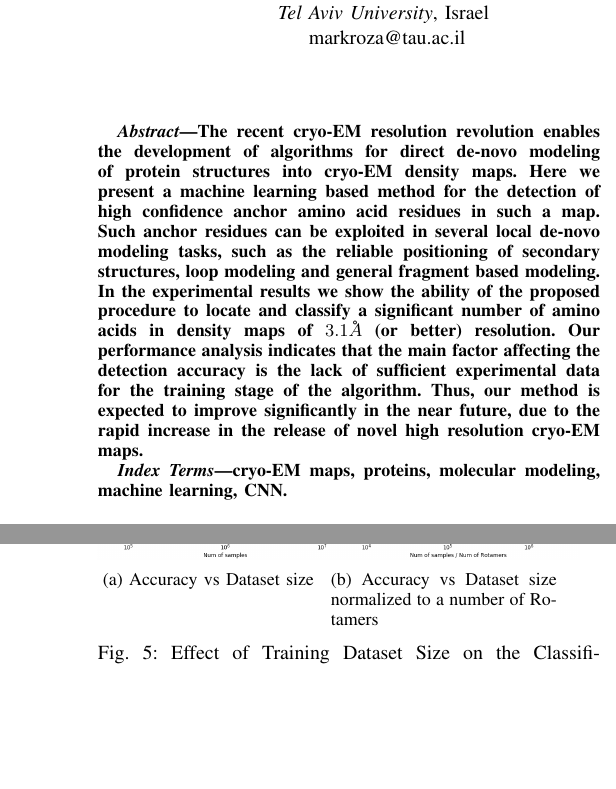
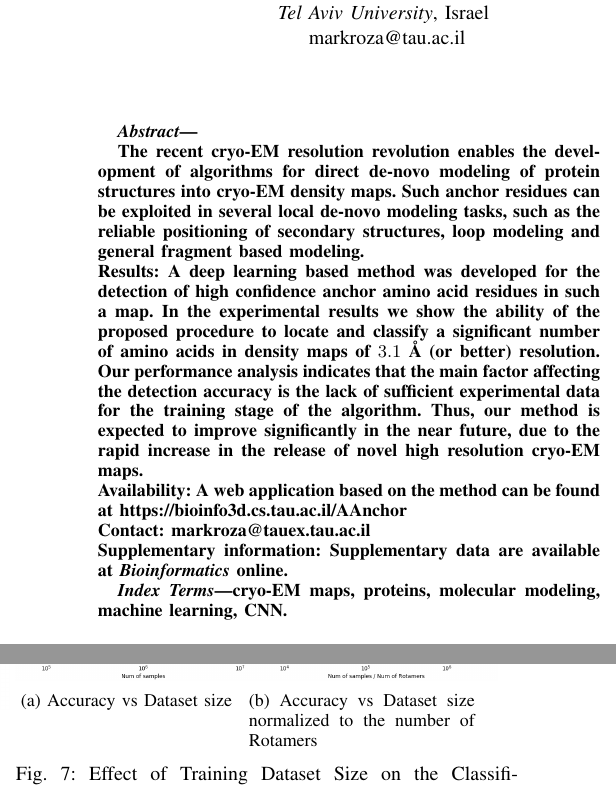
Before and after one commit to MarkYinonEitan/papers_latex, a LaTeX paper (AAnchor_BioInformatics_git/main.tex, which reads AAnchor_BioInformatics_git/abstrct.tex): two parts of the columns of pages 1 and 5 of 8, joined at a grey line, cut so that both start at the same text, the shorter picture padded with empty space. Compiled offline with pdfLaTeX.

Commit message:
Updates from Overleaf

```diff
--- a/AAnchor_BioInformatics_git/abstrct.tex
+++ b/AAnchor_BioInformatics_git/abstrct.tex
@@ -1,13 +1,15 @@
-The recent cryo-EM resolution revolution enables the development of algorithms for
-direct de-novo modeling of protein structures into cryo-EM density maps.
-Here we present a machine learning based method for the detection of
-high confidence anchor amino acid residues in such a map. Such anchor residues
-can be exploited in several local de-novo modeling tasks, such as the reliable positioning of secondary
+
+The recent cryo-EM resolution revolution enables the development of algorithms for  direct de-novo modeling of protein structures into cryo-EM density maps.
+Such anchor residues can be exploited in several local de-novo modeling tasks, such as the reliable positioning of secondary
 structures, loop modeling and general fragment based modeling.
-In the experimental results we show the ability of the proposed procedure
-to locate and classify a significant number of amino acids in
-density maps of $3.1 \AA$ (or better) resolution.
-Our performance analysis indicates that the main factor affecting the detection accuracy is the
-lack of sufficient experimental data for the training stage of the algorithm.
-Thus, our method is expected to improve significantly in the near future, due to the
-rapid increase in the release of novel high resolution cryo-EM maps.
+\\
+\textbf{Results:}
+A deep learning based method was developed for the detection of  high confidence anchor amino acid residues in such a map.
+In the experimental results we show the ability of the proposed procedure to locate and classify a significant number of amino acids in  density maps of $3.1$ {\AA}  (or better) resolution.
+Our performance analysis indicates that the main factor affecting the detection accuracy is the  lack of sufficient experimental data for the training stage of the algorithm.
+Thus, our method is expected to improve significantly in the near future, due to the  rapid increase in the release of novel high resolution cryo-EM maps.
+\\
+\textbf{Availability:} A web application based on the method can be found at \url{https://bioinfo3d.cs.tau.ac.il/AAnchor}\\
+\textbf{Contact:} {markroza@tauex.tau.ac.il}\\
+\textbf{Supplementary information:} Supplementary data are available at \textit{Bioinformatics}
+online.}
```
